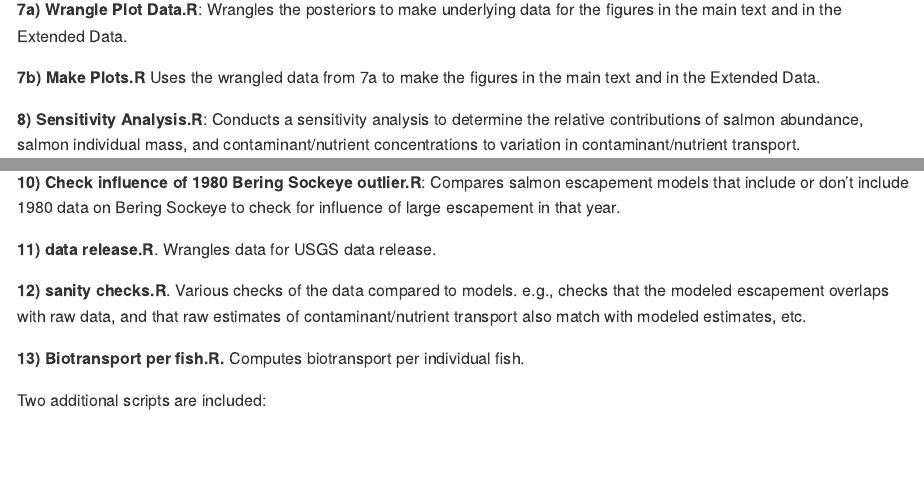
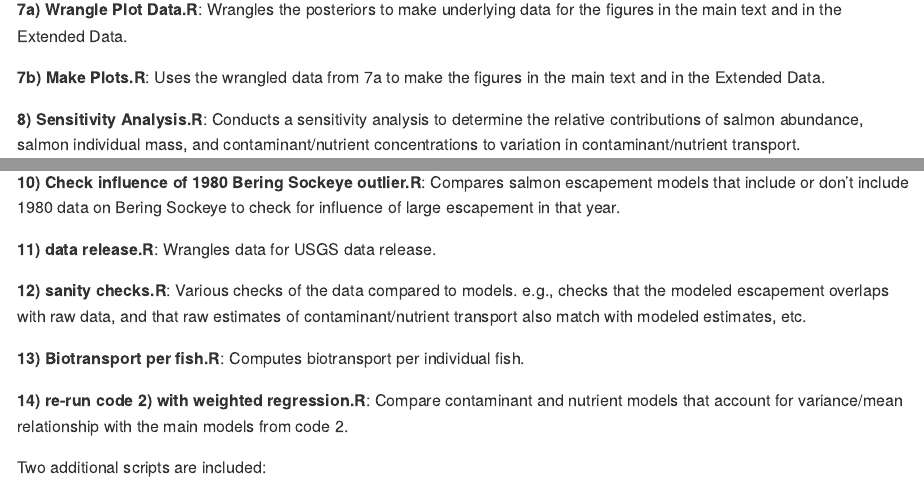
Before and after one commit to jswesner/salmon_nutrients_contaminants, an R Markdown document (README.Rmd): the page in a window 1100 px wide, from 780 px down, and a second part further down, joined at a grey line. The pictures show the output file README.md that the author committed with the source, drawn offline in the style of GitHub.

Commit message:
add code 14) to readme page

```diff
--- a/README.Rmd
+++ b/README.Rmd
@@ -54,7 +54,7 @@ generate a distribution of contaminant and nutrient escapement.
 
 **7a) Wrangle Plot Data.R**: Wrangles the posteriors to make underlying data for the figures in the main text and in the Extended Data.
 
-**7b) Make Plots.R** Uses the wrangled data from 7a to make the figures in the main text and in the Extended Data.
+**7b) Make Plots.R**: Uses the wrangled data from 7a to make the figures in the main text and in the Extended Data.
 
 **8) Sensitivity Analysis.R**: Conducts a sensitivity analysis to
 determine the relative contributions of salmon abundance, salmon
@@ -68,15 +68,17 @@ Extended Data, and Supplementary Information
 salmon escapement models that include or don’t include 1980 data on
 Bering Sockeye to check for influence of large escapement in that year.
 
-**11) data release.R**. Wrangles data for USGS data release.
+**11) data release.R**: Wrangles data for USGS data release.
 
-**12) sanity checks.R**. Various checks of the data compared to models.
+**12) sanity checks.R**: Various checks of the data compared to models.
 e.g., checks that the modeled escapement overlaps with raw data, and
 that raw estimates of contaminant/nutrient transport also match with
 modeled estimates, etc.
 
-**13) Biotransport per fish.R.** Computes biotransport per individual
+**13) Biotransport per fish.R**: Computes biotransport per individual
 fish.
+
+**14) re-run code 2) with weighted regression.R**: Compare contaminant and nutrient models that account for variance/mean relationship with the main models from code 2.
 
 Two additional scripts are included:
 
```
Also changed, not shown: README.md.
